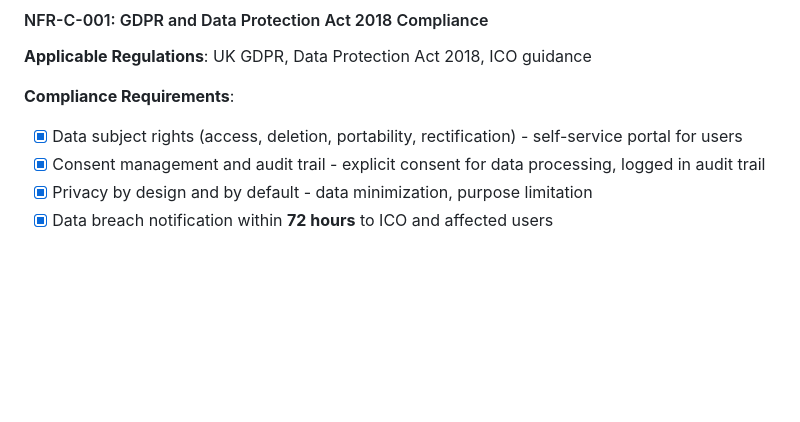
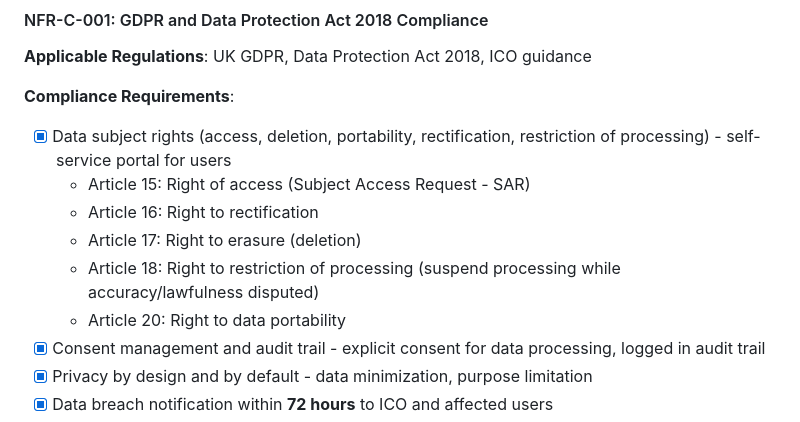
Before and after one commit to tractorjuice/arckit-test-project-v8-cabinet-office-genai, a Markdown page: projects/001-cabinet-office-genai/requirements.md, the part around the change. GitHub-like rendering; blank space fills up the shorter version.

```diff
--- a/projects/001-cabinet-office-genai/requirements.md
+++ b/projects/001-cabinet-office-genai/requirements.md
@@ -1556,7 +1556,12 @@ The Cabinet Office has been tasked by Ministers to deliver a **centralized, secu
 **Applicable Regulations**: UK GDPR, Data Protection Act 2018, ICO guidance
 
 **Compliance Requirements**:
-- [x] Data subject rights (access, deletion, portability, rectification) - self-service portal for users
+- [x] Data subject rights (access, deletion, portability, rectification, restriction of processing) - self-service portal for users
+  - Article 15: Right of access (Subject Access Request - SAR)
+  - Article 16: Right to rectification
+  - Article 17: Right to erasure (deletion)
+  - Article 18: Right to restriction of processing (suspend processing while accuracy/lawfulness disputed)
+  - Article 20: Right to data portability
 - [x] Consent management and audit trail - explicit consent for data processing, logged in audit trail
 - [x] Privacy by design and by default - data minimization, purpose limitation
 - [x] Data breach notification within **72 hours** to ICO and affected users
```
Also changed, not shown: projects/001-cabinet-office-genai/backlog.md (+42 -12 lines).
